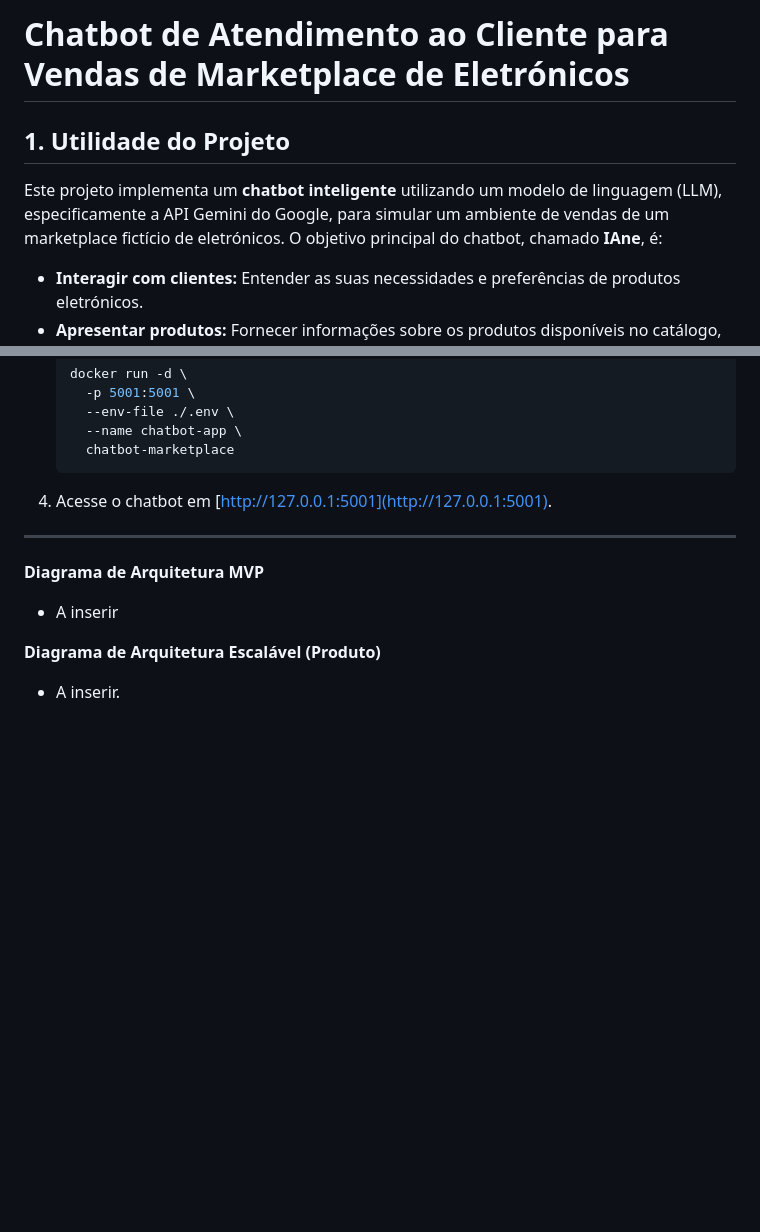
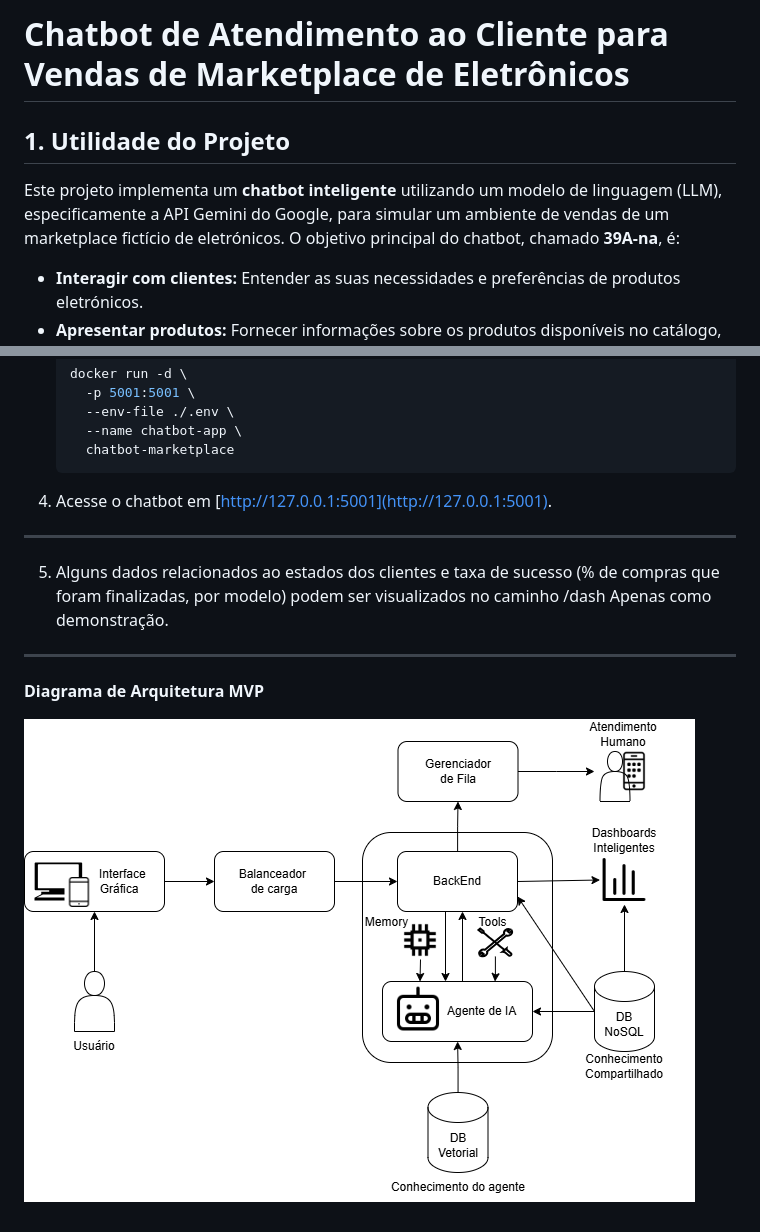
Before and after one commit to Devsart/chat-marketplace-mvp, a Markdown page: README.md, 2 parts joined by grey strips. Drawn GitHub-style; pictures changed too: assets/arquitetura-chatbot-produto.png (added); blank space fills up the shorter version.

```diff
--- a/README.md
+++ b/README.md
@@ -1,8 +1,8 @@
-# Chatbot de Atendimento ao Cliente para Vendas de Marketplace de Eletrónicos
+# Chatbot de Atendimento ao Cliente para Vendas de Marketplace de Eletrônicos
 
 ## 1. Utilidade do Projeto
 
-Este projeto implementa um **chatbot inteligente** utilizando um modelo de linguagem (LLM), especificamente a API Gemini do Google, para simular um ambiente de vendas de um marketplace fictício de eletrónicos. O objetivo principal do chatbot, chamado **IAne**, é:
+Este projeto implementa um **chatbot inteligente** utilizando um modelo de linguagem (LLM), especificamente a API Gemini do Google, para simular um ambiente de vendas de um marketplace fictício de eletrónicos. O objetivo principal do chatbot, chamado **39A-na**, é:
 
 - **Interagir com clientes:** Entender as suas necessidades e preferências de produtos eletrónicos.
 - **Apresentar produtos:** Fornecer informações sobre os produtos disponíveis no catálogo, que é carregado dinamicamente de um banco de dados Firestore.
@@ -112,10 +112,11 @@ Substitua `SUA_API_KEY_GEMINI_AQUI` pela chave de API obtida do Google AI Studio
 
 ---
 
+5. Alguns dados relacionados ao estados dos clientes e taxa de sucesso (% de compras que foram finalizadas, por modelo) podem ser visualizados no caminho /dash
+Apenas como demonstração.
+
+---
+
 **Diagrama de Arquitetura MVP**
 
- - A inserir
-
- **Diagrama de Arquitetura Escalável (Produto)**
-
- - A inserir.
+![Arquitetura MVP](./assets/arquitetura-chatbot-produto.png)
```
Also changed, not shown: 2 other files.
